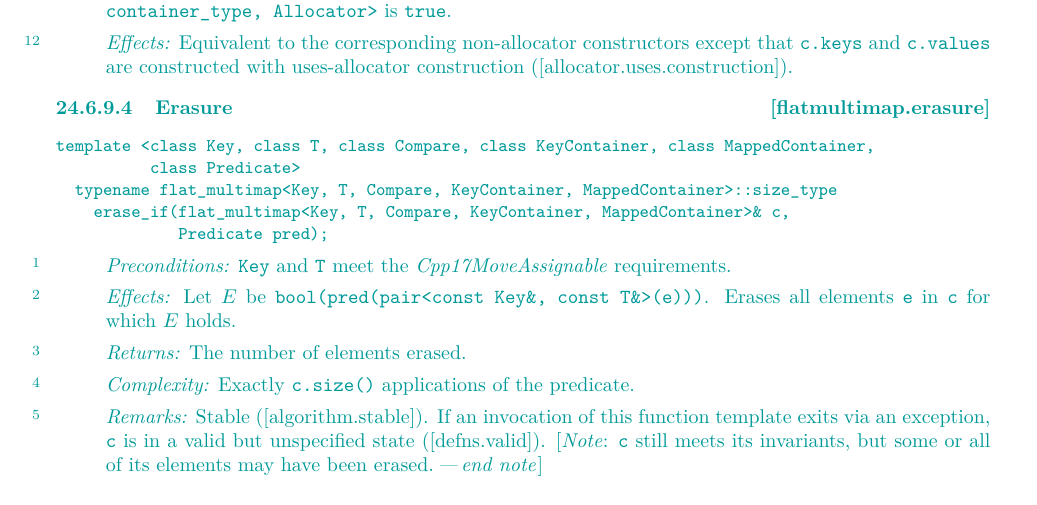
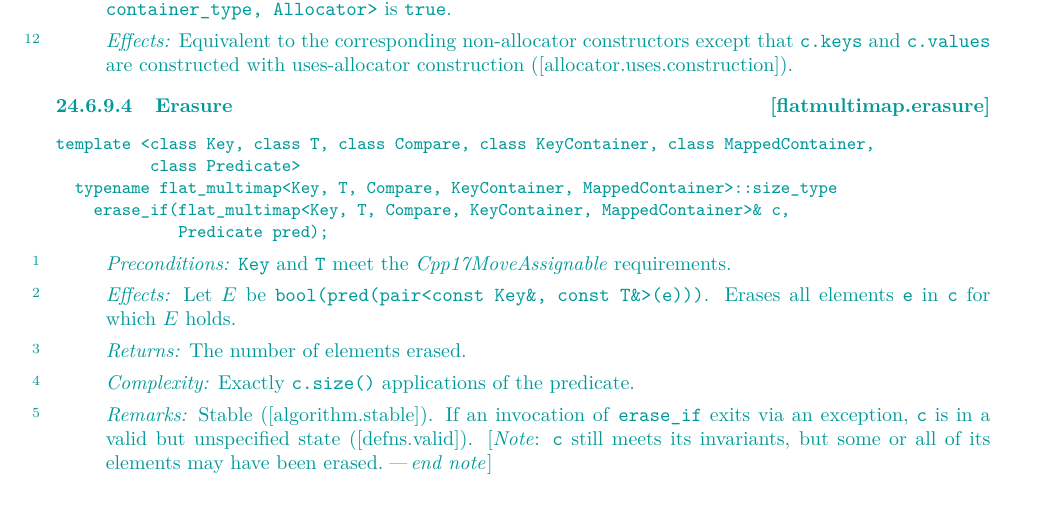
Before and after one commit to tzlaine/flat_map, a LaTeX book (paper/paper.tex, which reads paper/containers-lib.tex): part of page 28 of 29, cut so that both start at the same text. Compiled offline with pdfLaTeX.

Commit message:
If an invocation of this function template exits -> If an invocation of erase_if exits

```diff
--- a/paper/containers-lib.tex
+++ b/paper/containers-lib.tex
@@ -1806,7 +1806,7 @@ elements \tcode{e} in \tcode{c} for which $E$ holds.
 \complexity Exactly \tcode{c.size()} applications of the predicate.
 
 \pnum
-\remarks Stable ([algorithm.stable]). If an invocation of this function template exits
+\remarks Stable ([algorithm.stable]). If an invocation of \tcode{erase_if} exits
 via an exception, \tcode{c} is in a valid but unspecified state ([defns.valid]).
 \begin{note}\tcode{c} still meets its invariants, but some or all of its elements may
 have been erased.\end{note}
```
Also changed, not shown: paper/containers-lib.tex (2 more changed lines).
